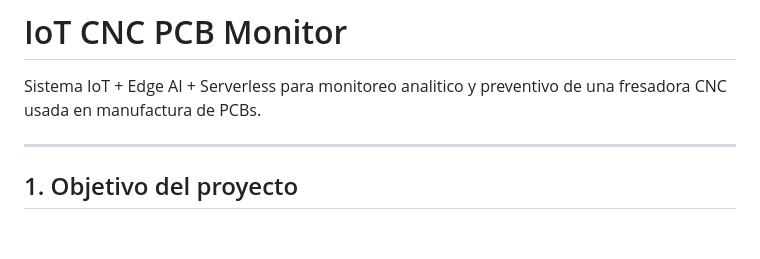
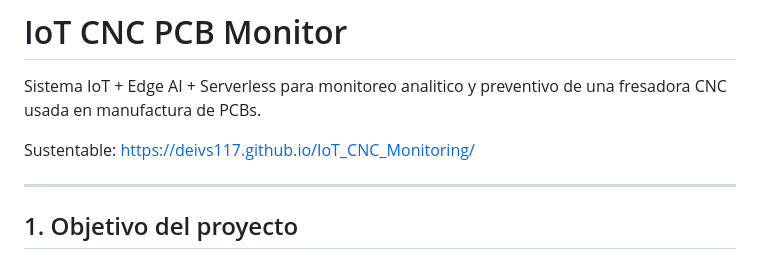
Before and after one commit to Deivs117/IoT_CNC_Monitoring, a Markdown page: README.md, the part around the change. GitHub-like rendering; blank space fills up the shorter version.

Commit message:
Update README with sustainable link
Add sustainable link to README

```diff
--- a/README.md
+++ b/README.md
@@ -1,6 +1,8 @@
 # IoT CNC PCB Monitor
 
 Sistema IoT + Edge AI + Serverless para monitoreo analitico y preventivo de una fresadora CNC usada en manufactura de PCBs.
+
+Sustentable: https://deivs117.github.io/IoT_CNC_Monitoring/
 
 ---
 
```
